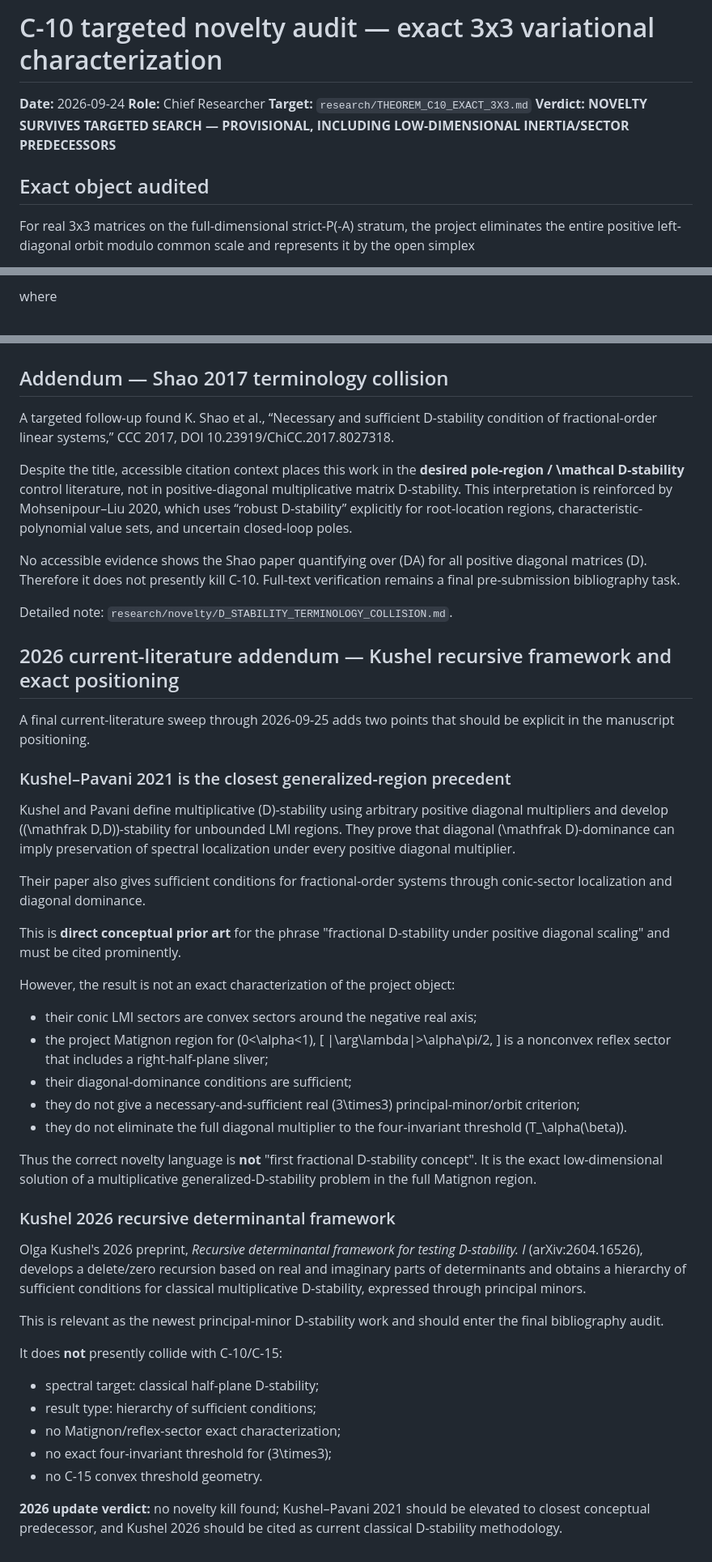
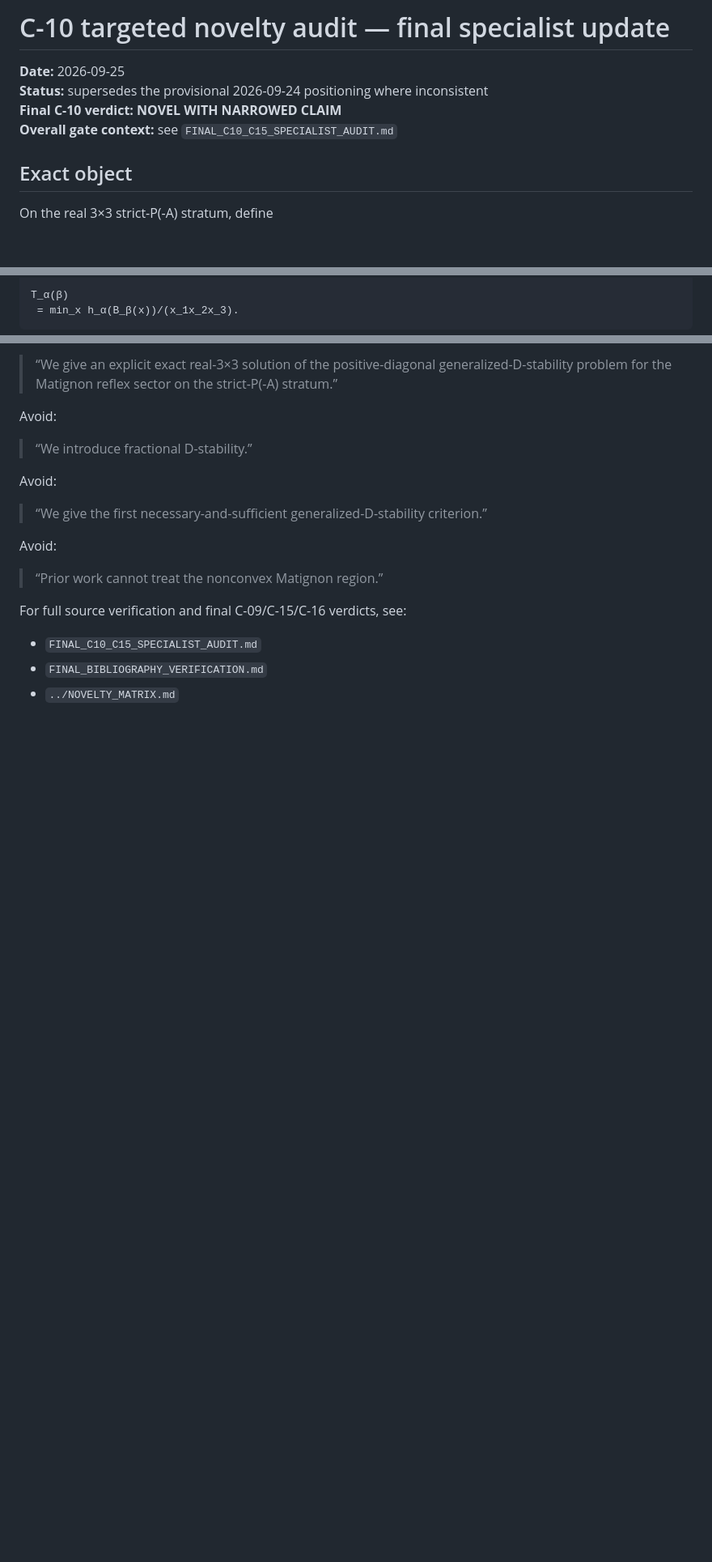
Before and after one commit to maximilianolucius/fractional-d-stability-networks, a Markdown page: research/novelty/C10_TARGETED_AUDIT.md, 3 parts joined by grey strips. Shown at 81% size. Drawn GitHub-style; blank space fills up the shorter version.

````diff
--- a/research/novelty/C10_TARGETED_AUDIT.md
+++ b/research/novelty/C10_TARGETED_AUDIT.md
@@ -1,11 +1,11 @@
-# C-10 targeted novelty audit — exact 3x3 variational characterization
+# C-10 targeted novelty audit — final specialist update
 
-**Date:** 2026-09-24
-**Role:** Chief Researcher
-**Target:** `research/THEOREM_C10_EXACT_3X3.md`
-**Verdict:** **NOVELTY SURVIVES TARGETED SEARCH — PROVISIONAL, INCLUDING LOW-DIMENSIONAL INERTIA/SECTOR PREDECESSORS**
+**Date:** 2026-09-25
+**Status:** supersedes the provisional 2026-09-24 positioning where inconsistent
+**Final C-10 verdict:** **NOVEL WITH NARROWED CLAIM**
+**Overall gate context:** see `FINAL_C10_C15_SPECIALIST_AUDIT.md`
 
-## Exact object audited
+## Exact object
 
-For real 3x3 matrices on the full-dimensional strict-P(-A) stratum, the project eliminates the entire positive left-diagonal orbit modulo common scale and represents it by the open simplex
+On the real 3×3 strict-P(-A) stratum, define
 
@@ -32,3 +38,5 @@
 
-where
+T_α(β)
+ = min_x h_α(B_β(x))/(x_1x_2x_3).
+```
 
@@ -166,54 +246,20 @@ Publication strategy: elevate C-10 beside C-09 as a flagship theorem package, pe
 
+> “We give an explicit exact real-3×3 solution of the positive-diagonal generalized-D-stability problem for the Matignon reflex sector on the strict-P(-A) stratum.”
 
-## Addendum — Shao 2017 terminology collision
+Avoid:
 
-A targeted follow-up found K. Shao et al., “Necessary and sufficient D-stability condition of fractional-order linear systems,” CCC 2017, DOI 10.23919/ChiCC.2017.8027318.
+> “We introduce fractional D-stability.”
 
-Despite the title, accessible citation context places this work in the **desired pole-region / \mathcal D-stability** control literature, not in positive-diagonal multiplicative matrix D-stability. This interpretation is reinforced by Mohsenipour–Liu 2020, which uses “robust D-stability” explicitly for root-location regions, characteristic-polynomial value sets, and uncertain closed-loop poles.
+Avoid:
 
-No accessible evidence shows the Shao paper quantifying over (DA) for all positive diagonal matrices (D). Therefore it does not presently kill C-10. Full-text verification remains a final pre-submission bibliography task.
+> “We give the first necessary-and-sufficient generalized-D-stability criterion.”
 
-Detailed note: `research/novelty/D_STABILITY_TERMINOLOGY_COLLISION.md`.
+Avoid:
 
+> “Prior work cannot treat the nonconvex Matignon region.”
 
-## 2026 current-literature addendum — Kushel recursive framework and exact positioning
+For full source verification and final C-09/C-15/C-16 verdicts, see:
 
-A final current-literature sweep through 2026-09-25 adds two points that should be explicit in the manuscript positioning.
-
-### Kushel–Pavani 2021 is the closest generalized-region precedent
-
-Kushel and Pavani define multiplicative \(D\)-stability using arbitrary positive diagonal multipliers and develop \((\mathfrak D,D)\)-stability for unbounded LMI regions. They prove that diagonal \(\mathfrak D\)-dominance can imply preservation of spectral localization under every positive diagonal multiplier.
-
-Their paper also gives sufficient conditions for fractional-order systems through conic-sector localization and diagonal dominance.
-
-This is **direct conceptual prior art** for the phrase "fractional D-stability under positive diagonal scaling" and must be cited prominently.
-
-However, the result is not an exact characterization of the project object:
-
-- their conic LMI sectors are convex sectors around the negative real axis;
-- the project Matignon region for \(0<\alpha<1\),
-  \[
-  |\arg\lambda|>\alpha\pi/2,
-  \]
-  is a nonconvex reflex sector that includes a right-half-plane sliver;
-- their diagonal-dominance conditions are sufficient;
-- they do not give a necessary-and-sufficient real \(3\times3\) principal-minor/orbit criterion;
-- they do not eliminate the full diagonal multiplier to the four-invariant threshold \(T_\alpha(\beta)\).
-
-Thus the correct novelty language is **not** "first fractional D-stability concept". It is the exact low-dimensional solution of a multiplicative generalized-D-stability problem in the full Matignon region.
-
-### Kushel 2026 recursive determinantal framework
-
-Olga Kushel's 2026 preprint, *Recursive determinantal framework for testing D-stability. I* (arXiv:2604.16526), develops a delete/zero recursion based on real and imaginary parts of determinants and obtains a hierarchy of sufficient conditions for classical multiplicative D-stability, expressed through principal minors.
-
-This is relevant as the newest principal-minor D-stability work and should enter the final bibliography audit.
-
-It does **not** presently collide with C-10/C-15:
-
-- spectral target: classical half-plane D-stability;
-- result type: hierarchy of sufficient conditions;
-- no Matignon/reflex-sector exact characterization;
-- no exact four-invariant threshold for \(3\times3\);
-- no C-15 convex threshold geometry.
-
-**2026 update verdict:** no novelty kill found; Kushel–Pavani 2021 should be elevated to closest conceptual predecessor, and Kushel 2026 should be cited as current classical D-stability methodology.
+- `FINAL_C10_C15_SPECIALIST_AUDIT.md`
+- `FINAL_BIBLIOGRAPHY_VERIFICATION.md`
+- `../NOVELTY_MATRIX.md`
````
Also changed, not shown: other parts of research/novelty/C10_TARGETED_AUDIT.md (+172 -94 lines).
